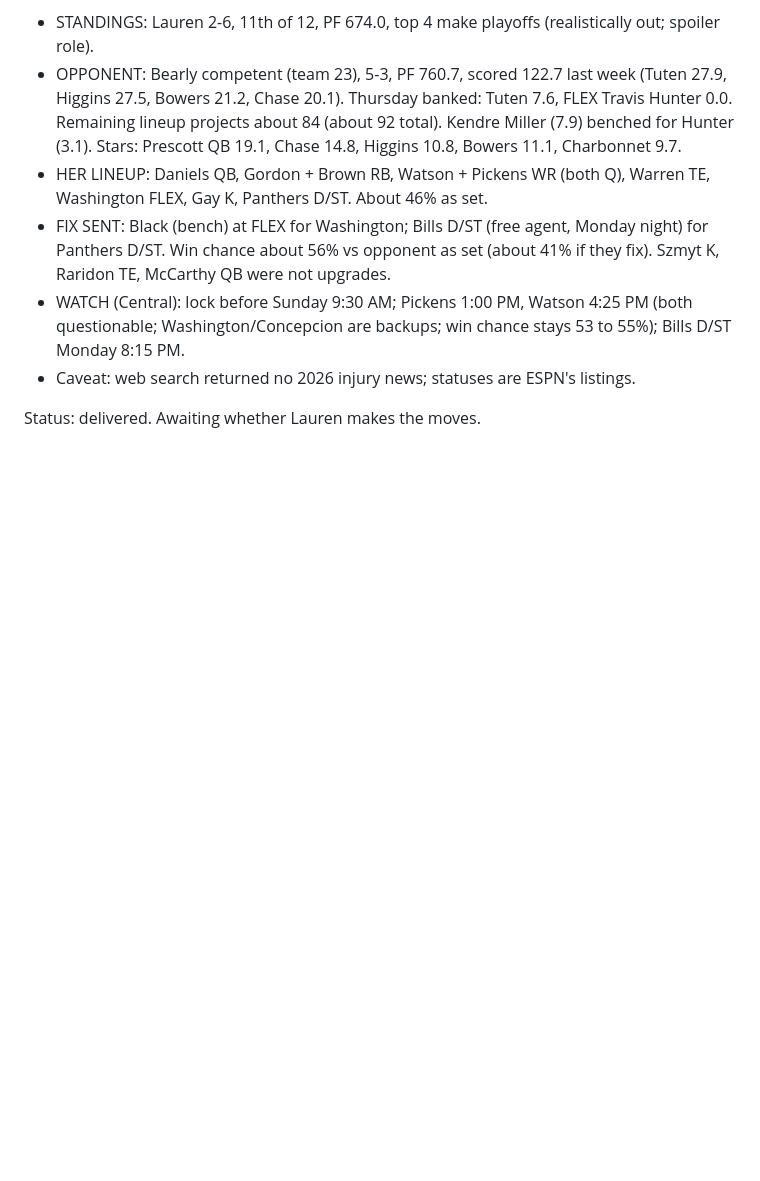
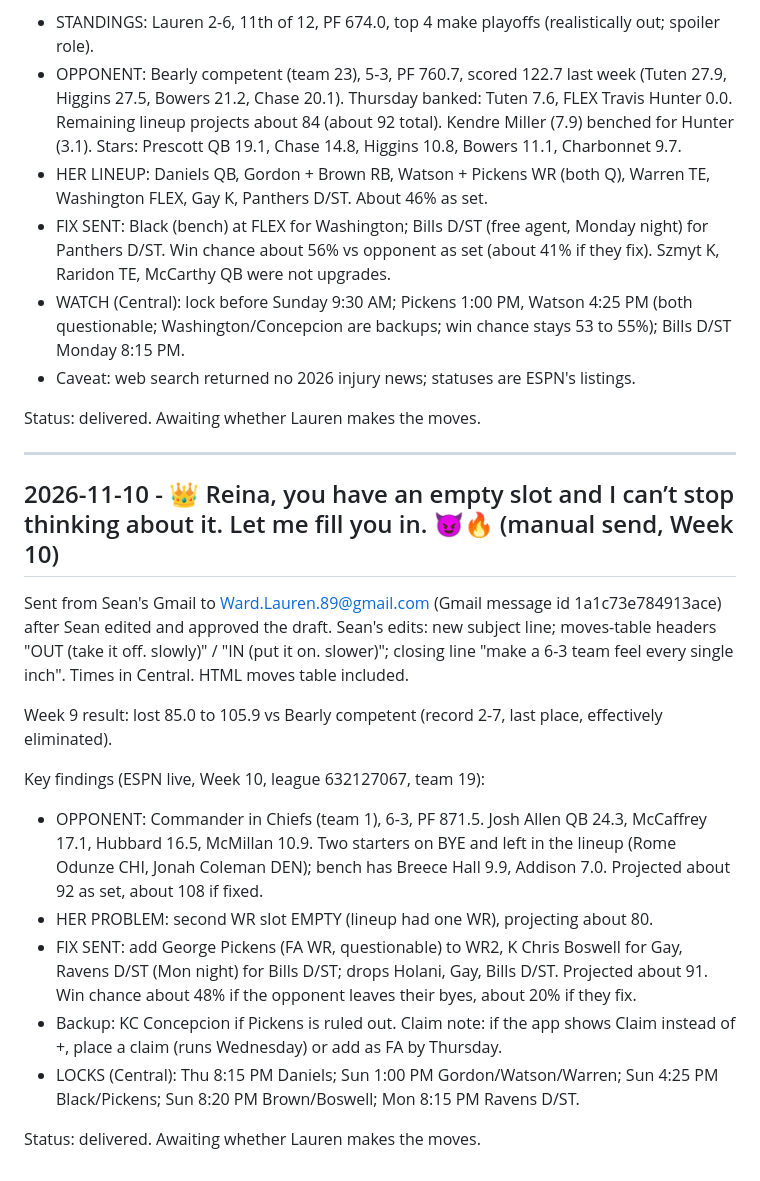
Before and after one commit to Unite-Ideas/One, a Markdown page: fantasy-football/journal/lauren-weekly.md, the part around the change. GitHub-like rendering; blank space fills up the shorter version.

Commit message:
journal: lauren Week 10 send (empty WR slot, Commander in Chiefs)
Co-Authored-By: Claude Sonnet 5.5 <noreply@anthropic.com>
Claude-Session: https://claude.ai/code/session_01K89obrpLE5JgU1jec7de7k

```diff
--- a/fantasy-football/journal/lauren-weekly.md
+++ b/fantasy-football/journal/lauren-weekly.md
@@ -187,3 +187,20 @@ Key findings (ESPN live, Week 9, league 632127067, team 19):
 - Caveat: web search returned no 2026 injury news; statuses are ESPN's listings.
 
 Status: delivered. Awaiting whether Lauren makes the moves.
+
+---
+
+## 2026-11-10 - 👑 Reina, you have an empty slot and I can’t stop thinking about it. Let me fill you in. 😈🔥 (manual send, Week 10)
+
+Sent from Sean's Gmail to Ward.Lauren.89@gmail.com (Gmail message id 1a1c73e784913ace) after Sean edited and approved the draft. Sean's edits: new subject line; moves-table headers "OUT (take it off. slowly)" / "IN (put it on. slower)"; closing line "make a 6-3 team feel every single inch". Times in Central. HTML moves table included.
+
+Week 9 result: lost 85.0 to 105.9 vs Bearly competent (record 2-7, last place, effectively eliminated).
+
+Key findings (ESPN live, Week 10, league 632127067, team 19):
+- OPPONENT: Commander in Chiefs (team 1), 6-3, PF 871.5. Josh Allen QB 24.3, McCaffrey 17.1, Hubbard 16.5, McMillan 10.9. Two starters on BYE and left in the lineup (Rome Odunze CHI, Jonah Coleman DEN); bench has Breece Hall 9.9, Addison 7.0. Projected about 92 as set, about 108 if fixed.
+- HER PROBLEM: second WR slot EMPTY (lineup had one WR), projecting about 80.
+- FIX SENT: add George Pickens (FA WR, questionable) to WR2, K Chris Boswell for Gay, Ravens D/ST (Mon night) for Bills D/ST; drops Holani, Gay, Bills D/ST. Projected about 91. Win chance about 48% if the opponent leaves their byes, about 20% if they fix.
+- Backup: KC Concepcion if Pickens is ruled out. Claim note: if the app shows Claim instead of +, place a claim (runs Wednesday) or add as FA by Thursday.
+- LOCKS (Central): Thu 8:15 PM Daniels; Sun 1:00 PM Gordon/Watson/Warren; Sun 4:25 PM Black/Pickens; Sun 8:20 PM Brown/Boswell; Mon 8:15 PM Ravens D/ST.
+
+Status: delivered. Awaiting whether Lauren makes the moves.
```
